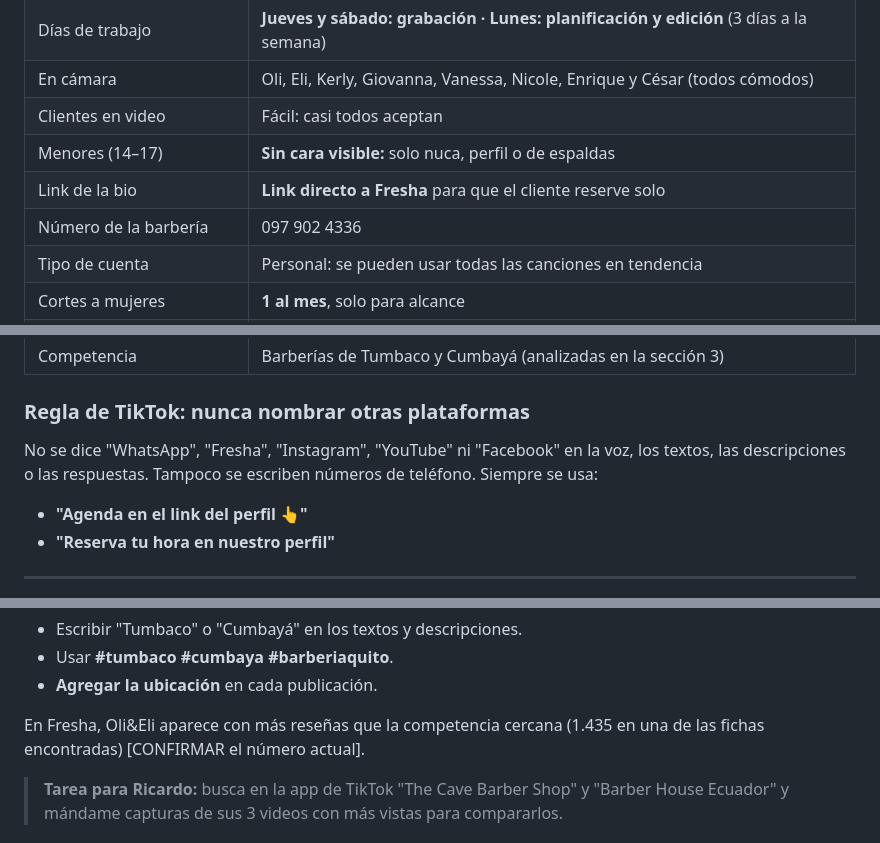
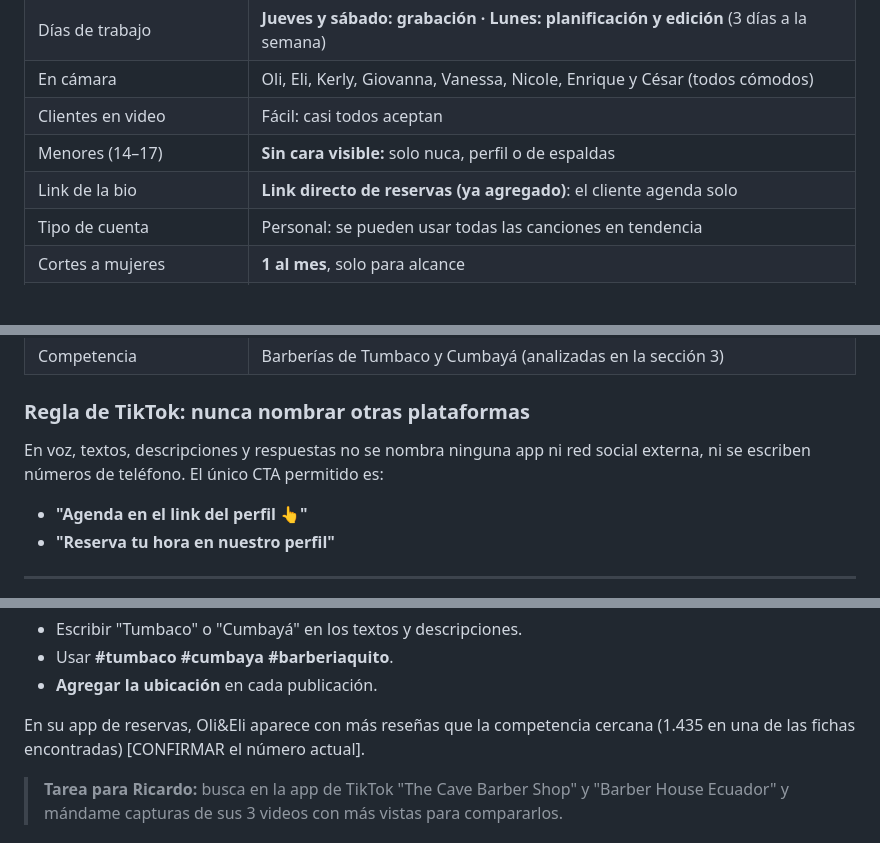
Before and after one commit to Richart-ec/Richart.ec, a Markdown page: contenido/tiktok-plan-octubre-2026.md, 3 parts joined by grey strips. GitHub-like rendering; blank space fills up the shorter version.

Commit message:
Remove platform names from TikTok plan; booking link already in bio
Co-Authored-By: Claude Opus 5.5 <noreply@anthropic.com>
Claude-Session: https://claude.ai/code/session_011gJ15QDMaVjE38WyU6EQbp

```diff
--- a/contenido/tiktok-plan-octubre-2026.md
+++ b/contenido/tiktok-plan-octubre-2026.md
@@ -17,8 +17,7 @@ Primera sesión de planificación con la CEO y Ricardo, lunes 26/10/2026.
 | En cámara | Oli, Eli, Kerly, Giovanna, Vanessa, Nicole, Enrique y César (todos cómodos) |
 | Clientes en video | Fácil: casi todos aceptan |
 | Menores (14–17) | **Sin cara visible:** solo nuca, perfil o de espaldas |
-| Link de la bio | **Link directo a Fresha** para que el cliente reserve solo |
-| Número de la barbería | 097 902 4336 |
+| Link de la bio | **Link directo de reservas (ya agregado)**: el cliente agenda solo |
 | Tipo de cuenta | Personal: se pueden usar todas las canciones en tendencia |
 | Cortes a mujeres | **1 al mes**, solo para alcance |
 | Tintes / platinados | "A veces": se graban cuando haya, sin planificarlos |
@@ -32,7 +31,7 @@ Primera sesión de planificación con la CEO y Ricardo, lunes 26/10/2026.
 
 ### Regla de TikTok: nunca nombrar otras plataformas
 
-No se dice "WhatsApp", "Fresha", "Instagram", "YouTube" ni "Facebook" en la voz, los textos, las descripciones o las respuestas. Tampoco se escriben números de teléfono. Siempre se usa:
+En voz, textos, descripciones y respuestas no se nombra ninguna app ni red social externa, ni se escriben números de teléfono. El único CTA permitido es:
 
 - **"Agenda en el link del perfil 👆"**
 - **"Reserva tu hora en nuestro perfil"**
@@ -106,7 +105,7 @@ No se dice "WhatsApp", "Fresha", "Instagram", "YouTube" ni "Facebook" en la voz,
 - Usar **#tumbaco #cumbaya #barberiaquito**.
 - **Agregar la ubicación** en cada publicación.
 
-En Fresha, Oli&Eli aparece con más reseñas que la competencia cercana (1.435 en una de las fichas encontradas) [CONFIRMAR el número actual].
+En su app de reservas, Oli&Eli aparece con más reseñas que la competencia cercana (1.435 en una de las fichas encontradas) [CONFIRMAR el número actual].
 
 > **Tarea para Ricardo:** busca en la app de TikTok "The Cave Barber Shop" y "Barber House Ecuador" y mándame capturas de sus 3 videos con más vistas para compararlos.
 
```
Also changed, not shown: other parts of contenido/tiktok-plan-octubre-2026.md (+1 -1 lines).
